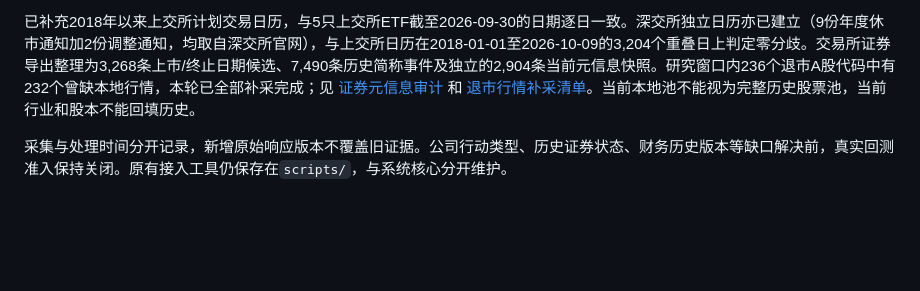
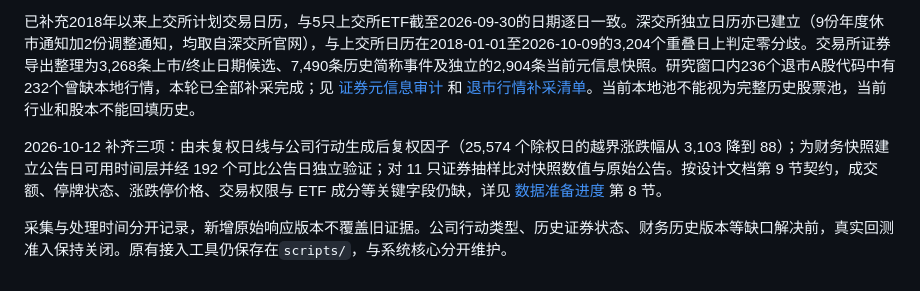
Before and after one commit to EntranceCode/Stock, a Markdown page: README.md, the part around the change. Drawn GitHub-style; blank space fills up the shorter version.

```diff
--- a/README.md
+++ b/README.md
@@ -55,4 +55,6 @@ pip install pyarrow pandas baostock
 
 已补充2018年以来上交所计划交易日历，与5只上交所ETF截至2026-09-30的日期逐日一致。深交所独立日历亦已建立（9份年度休市通知加2份调整通知，均取自深交所官网），与上交所日历在2018-01-01至2026-10-09的3,204个重叠日上判定零分歧。交易所证券导出整理为3,268条上市/终止日期候选、7,490条历史简称事件及独立的2,904条当前元信息快照。研究窗口内236个退市A股代码中有232个曾缺本地行情，本轮已全部补采完成；见 [证券元信息审计](reports/security-reference-audit.md) 和 [退市行情补采清单](reports/missing-retired-prices.md)。当前本地池不能视为完整历史股票池，当前行业和股本不能回填历史。
 
+2026-10-12 补齐三项：由未复权日线与公司行动生成后复权因子（25,574 个除权日的越界涨跌幅从 3,103 降到 88）；为财务快照建立公告日可用时间层并经 192 个可比公告日独立验证；对 11 只证券抽样比对快照数值与原始公告。按设计文档第 9 节契约，成交额、停牌状态、涨跌停价格、交易权限与 ETF 成分等关键字段仍缺，详见 [数据准备进度](docs/data-preparation-progress.md) 第 8 节。
+
 采集与处理时间分开记录，新增原始响应版本不覆盖旧证据。公司行动类型、历史证券状态、财务历史版本等缺口解决前，真实回测准入保持关闭。原有接入工具仍保存在`scripts/`，与系统核心分开维护。
```
Also changed, not shown: docs/data-preparation-progress.md (+50 -0 lines).
